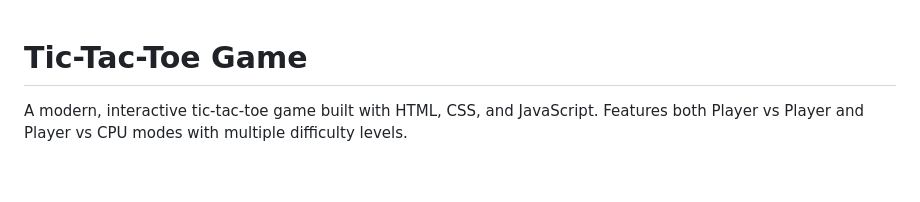
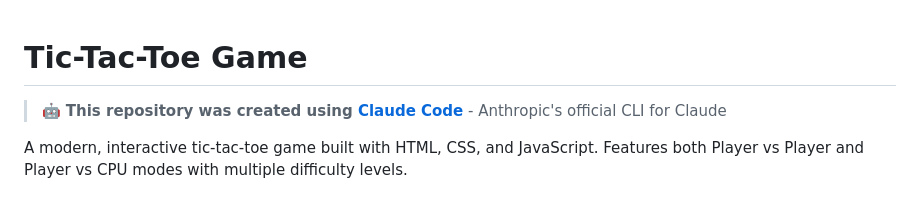
Before and after one commit to tamanishi/tic-tac-toe-game, a Markdown page: README.md, the part around the change. Rendered like a GitHub page; blank space fills up the shorter version.

Commit message:
Add Claude Code attribution to README header
🤖 Generated with [Claude Code](https://claude.ai/code)

Co-Authored-By: Claude <noreply@anthropic.com>

```diff
--- a/README.md
+++ b/README.md
@@ -1,4 +1,6 @@
 # Tic-Tac-Toe Game
+
+> 🤖 **This repository was created using [Claude Code](https://claude.ai/code)** - Anthropic's official CLI for Claude
 
 A modern, interactive tic-tac-toe game built with HTML, CSS, and JavaScript. Features both Player vs Player and Player vs CPU modes with multiple difficulty levels.
 
```
